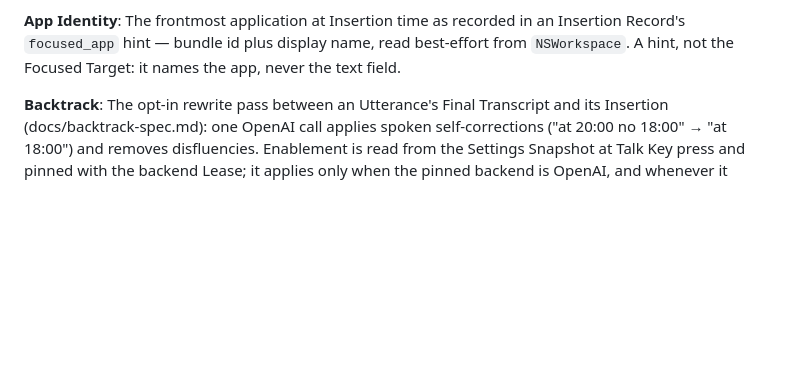
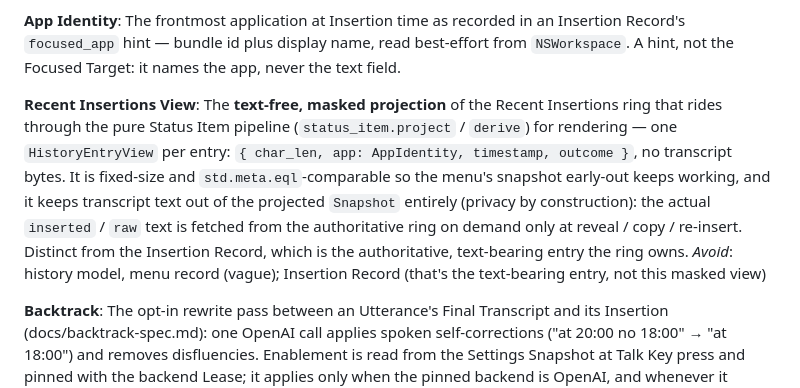
Before and after one commit to dbgeek/type-wave, a Markdown page: CONTEXT.md, the part around the change. Drawn GitHub-style; blank space fills up the shorter version.

```diff
--- a/CONTEXT.md
+++ b/CONTEXT.md
@@ -80,6 +80,17 @@ _Avoid_: history entry, log entry (vague); transcript (that's the Final Transcri
 The frontmost application at Insertion time as recorded in an Insertion Record's
 `focused_app` hint — bundle id plus display name, read best-effort from `NSWorkspace`. A
 hint, not the Focused Target: it names the app, never the text field.
+
+**Recent Insertions View**:
+The **text-free, masked projection** of the Recent Insertions ring that rides through the
+pure Status Item pipeline (`status_item.project` / `derive`) for rendering — one
+`HistoryEntryView` per entry: `{ char_len, app: AppIdentity, timestamp, outcome }`, no
+transcript bytes. It is fixed-size and `std.meta.eql`-comparable so the menu's snapshot
+early-out keeps working, and it keeps transcript text out of the projected `Snapshot`
+entirely (privacy by construction): the actual `inserted` / `raw` text is fetched from the
+authoritative ring on demand only at reveal / copy / re-insert. Distinct from the Insertion
+Record, which is the authoritative, text-bearing entry the ring owns.
+_Avoid_: history model, menu record (vague); Insertion Record (that's the text-bearing entry, not this masked view)
 
 **Backtrack**:
 The opt-in rewrite pass between an Utterance's Final Transcript and its Insertion
```
Also changed, not shown: docs/adr/0006-recent-insertions-ring-is-daemon-owned-and-leaf-locked.md (added, +107 -0 lines), docs/recent-insertions-spec.md (added, +341 -0 lines).
